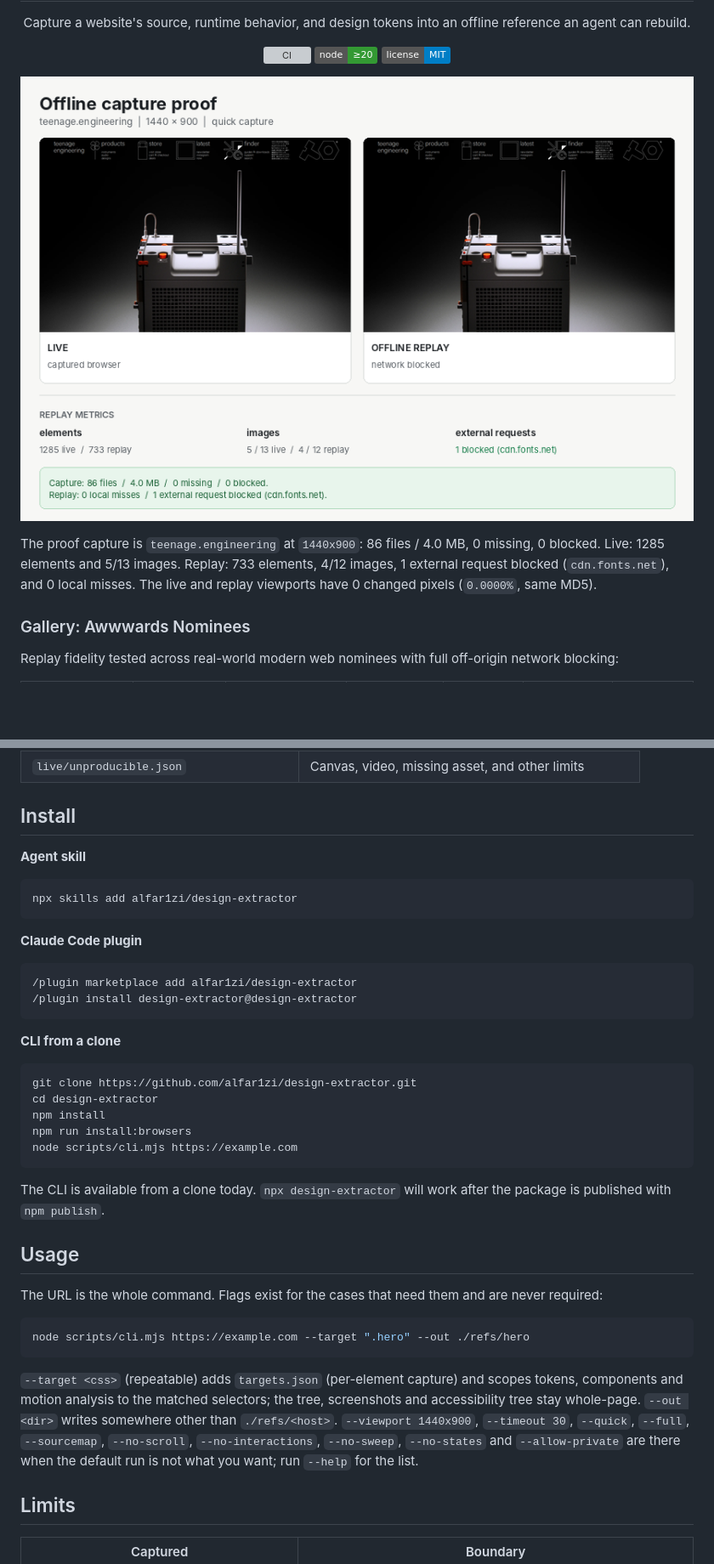
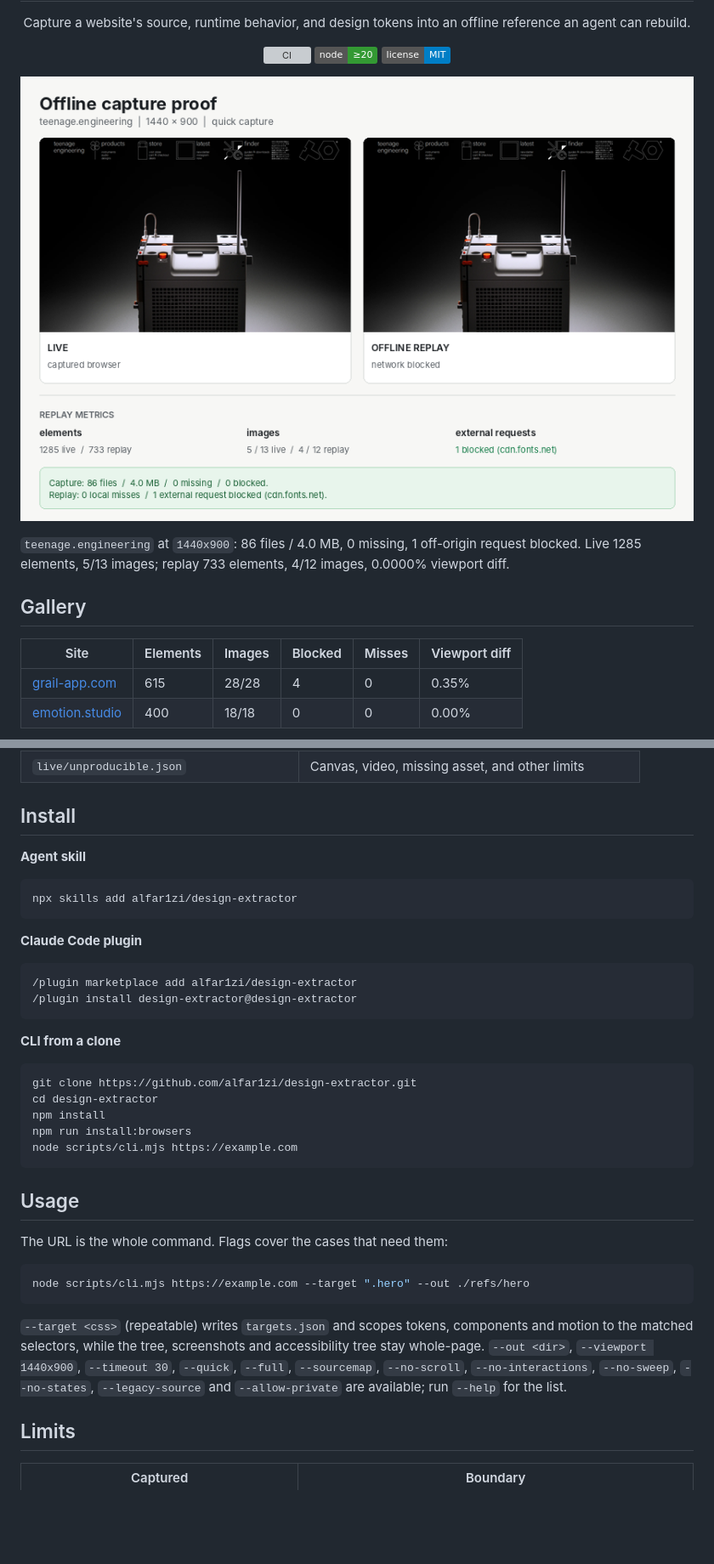
Before and after one commit to alfar1zi/design-extractor, a Markdown page: README.md, 2 parts joined by grey strips. Shown at 85% size. Drawn GitHub-style; badges without logos; blank space fills up the shorter version; grey boxes are pictures that could not be loaded.

````diff
--- a/README.md
+++ b/README.md
@@ -13,10 +13,10 @@
 
-The proof capture is `teenage.engineering` at `1440x900`: 86 files / 4.0 MB,
-0 missing, 0 blocked. Live: 1285 elements and 5/13 images. Replay: 733 elements,
-4/12 images, 1 external request blocked (`cdn.fonts.net`), and 0 local misses.
-The live and replay viewports have 0 changed pixels (`0.0000%`, same MD5).
+`teenage.engineering` at `1440x900`: 86 files / 4.0 MB, 0 missing, 1 off-origin request blocked. Live 1285 elements, 5/13 images; replay 733 elements, 4/12 images, 0.0000% viewport diff.
 
-### Gallery: Awwwards Nominees
+## Gallery
 
-Replay fidelity tested across real-world modern web nominees with full off-origin network blocking:
+| Site | Elements | Images | Blocked | Misses | Viewport diff |
+| --- | --- | --- | --- | --- | --- |
+| [grail-app.com](https://grail-app.com/) | 615 | 28/28 | 4 | 0 | 0.35% |
+| [emotion.studio](https://emotion.studio/) | 400 | 18/18 | 0 | 0 | 0.00% |
 
@@ -70,22 +47,16 @@ long browser captures and folder artifacts do not fit a useful stateless contrac
 | `live/unproducible.json` | Canvas, video, missing asset, and other limits |
 
 ## Install
-
 **Agent skill**
-
 ```bash
 npx skills add alfar1zi/design-extractor
 ```
-
 **Claude Code plugin**
-
 ```text
 /plugin marketplace add alfar1zi/design-extractor
 /plugin install design-extractor@design-extractor
 ```
-
 **CLI from a clone**
-
 ```bash
 git clone https://github.com/alfar1zi/design-extractor.git
 cd design-extractor
@@ -93,25 +64,14 @@ npm install
 npm run install:browsers
 node scripts/cli.mjs https://example.com
 ```
-
-The CLI is available from a clone today. `npx design-extractor` will work after the package is published with `npm publish`.
-
 ## Usage
 
-The URL is the whole command. Flags exist for the cases that need them and are
-never required:
+The URL is the whole command. Flags cover the cases that need them:
 
 ```bash
 node scripts/cli.mjs https://example.com --target ".hero" --out ./refs/hero
 ```
-
-`--target <css>` (repeatable) adds `targets.json` (per-element capture) and
-scopes tokens, components and motion analysis to the matched selectors; the
-tree, screenshots and accessibility tree stay whole-page. `--out <dir>` writes
-somewhere other than `./refs/<host>`. `--viewport 1440x900`, `--timeout 30`, `--quick`, `--full`,
-`--sourcemap`, `--no-scroll`, `--no-interactions`, `--no-sweep`, `--no-states`
-and `--allow-private` are there when the default run is not what you want; run
-`--help` for the list.
+`--target <css>` (repeatable) writes `targets.json` and scopes tokens, components and motion to the matched selectors, while the tree, screenshots and accessibility tree stay whole-page. `--out <dir>`, `--viewport 1440x900`, `--timeout 30`, `--quick`, `--full`, `--sourcemap`, `--no-scroll`, `--no-interactions`, `--no-sweep`, `--no-states`, `--legacy-source` and `--allow-private` are available; run `--help` for the list.
 
 ## Limits
 
````
Also changed, not shown: other parts of README.md (+7 -31 lines), assets/gallery/emotion-studio.png, assets/gallery/grail-app.png, 2 other files.
